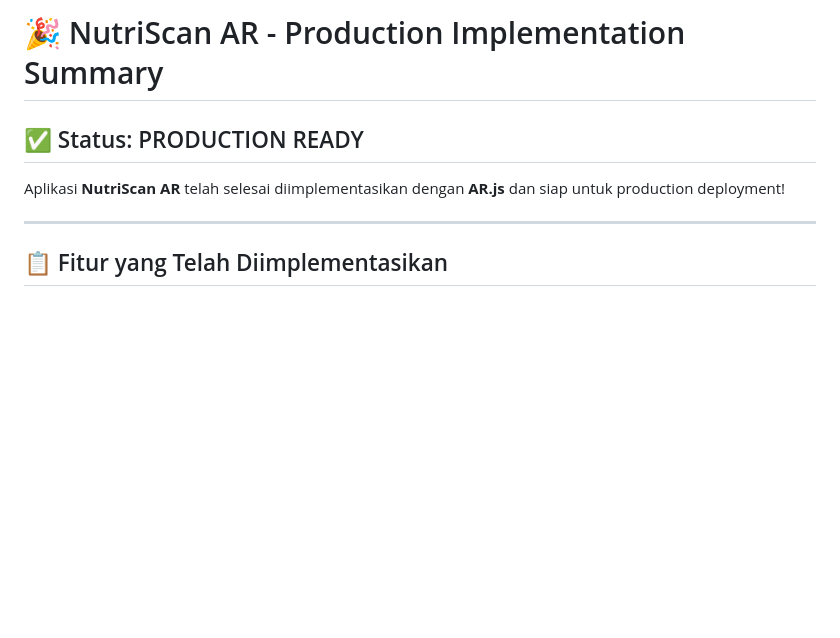
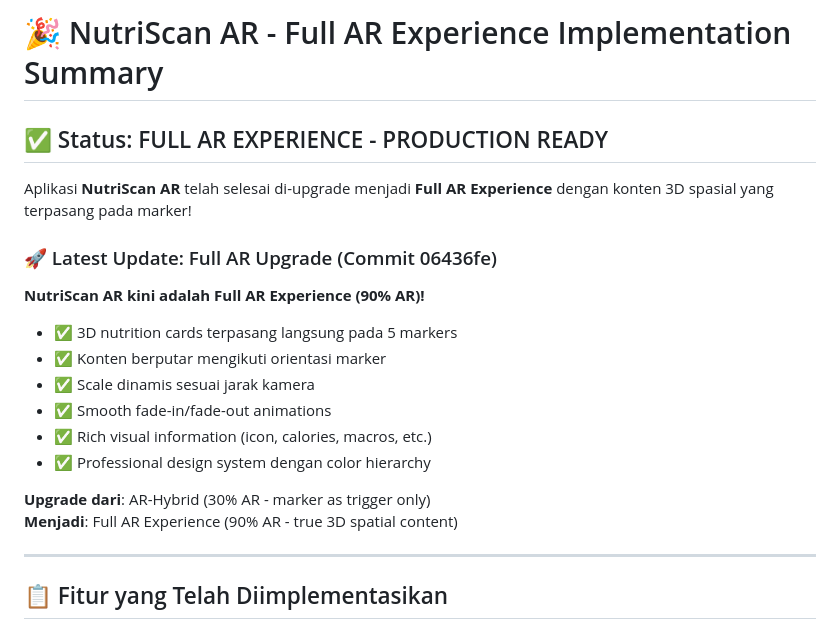
Before and after one commit to ahyrnsrlh/NutriScan-AR, a Markdown page: IMPLEMENTATION_SUMMARY.md, the part around the change. Rendered like a GitHub page; blank space fills up the shorter version.

Commit message:
docs: Update implementation summary with Full AR upgrade status

```diff
--- a/IMPLEMENTATION_SUMMARY.md
+++ b/IMPLEMENTATION_SUMMARY.md
@@ -1,8 +1,22 @@
-# 🎉 NutriScan AR - Production Implementation Summary
+# 🎉 NutriScan AR - Full AR Experience Implementation Summary
 
-## ✅ Status: PRODUCTION READY
+## ✅ Status: FULL AR EXPERIENCE - PRODUCTION READY
 
-Aplikasi **NutriScan AR** telah selesai diimplementasikan dengan **AR.js** dan siap untuk production deployment!
+Aplikasi **NutriScan AR** telah selesai di-upgrade menjadi **Full AR Experience** dengan konten 3D spasial yang terpasang pada marker!
+
+### 🚀 Latest Update: Full AR Upgrade (Commit 06436fe)
+
+**NutriScan AR kini adalah Full AR Experience (90% AR)!**
+
+- ✅ 3D nutrition cards terpasang langsung pada 5 markers
+- ✅ Konten berputar mengikuti orientasi marker
+- ✅ Scale dinamis sesuai jarak kamera
+- ✅ Smooth fade-in/fade-out animations
+- ✅ Rich visual information (icon, calories, macros, etc.)
+- ✅ Professional design system dengan color hierarchy
+
+**Upgrade dari**: AR-Hybrid (30% AR - marker as trigger only)
+**Menjadi**: Full AR Experience (90% AR - true 3D spatial content)
 
 ---
 
```
